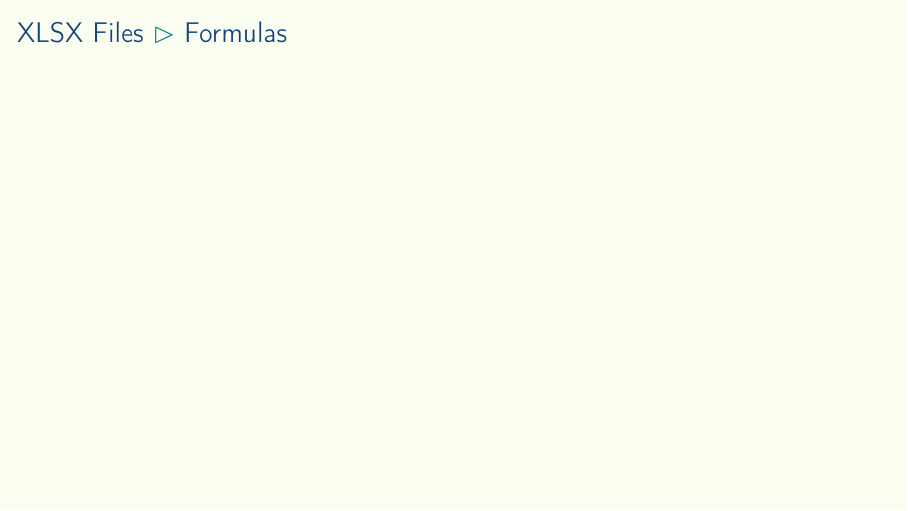
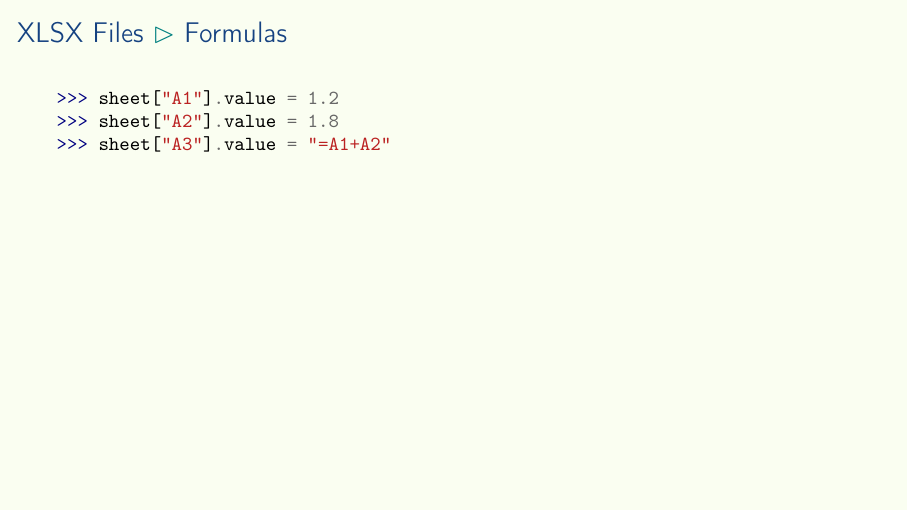
Before and after one commit to aslakjohansen/prosa-python, LaTeX slides (doc/part3_presentation.tex, which reads doc/part3_contents.tex): page 16 of 30. Compiled offline with pdfLaTeX.

Commit message:
Filled out slide on adding formulas to cells

```diff
--- a/doc/part3_contents.tex
+++ b/doc/part3_contents.tex
@@ -174,6 +174,11 @@ first_sheet.title = "new title"
 \begin{frame}[fragile]
   \frametitle{XLSX Files \subpart{Formulas}}
   \vspace{3mm}
+  \begin{minted}[fontsize=\small]{pycon}
+>>> sheet["A1"].value = 1.2
+>>> sheet["A2"].value = 1.8
+>>> sheet["A3"].value = "=A1+A2"
+  \end{minted}
 \end{frame}
 
 % background color post
```
